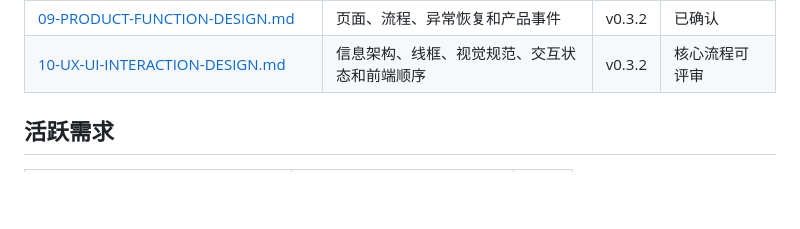
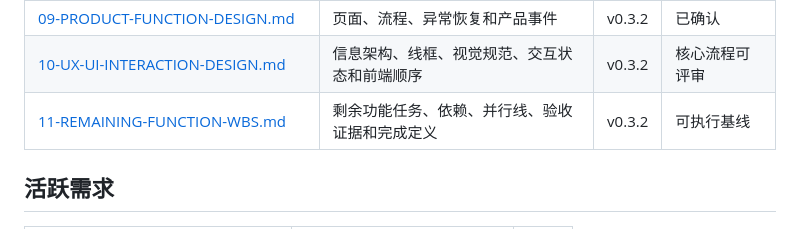
Before and after one commit to chjesu/math-error-notebook-web, a Markdown page: docs/README.md, the part around the change. Rendered like a GitHub page; blank space fills up the shorter version.

Commit message:
docs: decompose remaining web functionality

```diff
--- a/docs/README.md
+++ b/docs/README.md
@@ -29,6 +29,7 @@
 | [08-IMPLEMENTATION-EVIDENCE.md](./08-IMPLEMENTATION-EVIDENCE.md) | 当前实现证据与剩余门禁 | v0.2.0 | 待按 v0.3.2 更新 |
 | [09-PRODUCT-FUNCTION-DESIGN.md](./09-PRODUCT-FUNCTION-DESIGN.md) | 页面、流程、异常恢复和产品事件 | v0.3.2 | 已确认 |
 | [10-UX-UI-INTERACTION-DESIGN.md](./10-UX-UI-INTERACTION-DESIGN.md) | 信息架构、线框、视觉规范、交互状态和前端顺序 | v0.3.2 | 核心流程可评审 |
+| [11-REMAINING-FUNCTION-WBS.md](./11-REMAINING-FUNCTION-WBS.md) | 剩余功能任务、依赖、并行线、验收证据和完成定义 | v0.3.2 | 可执行基线 |
 
 ## 活跃需求
 
```
Also changed, not shown: docs/06-WORKBREAKDOWN-CODEX-WORKFLOW.md (+2 -0 lines), docs/11-REMAINING-FUNCTION-WBS.md (added, +270 -0 lines).
